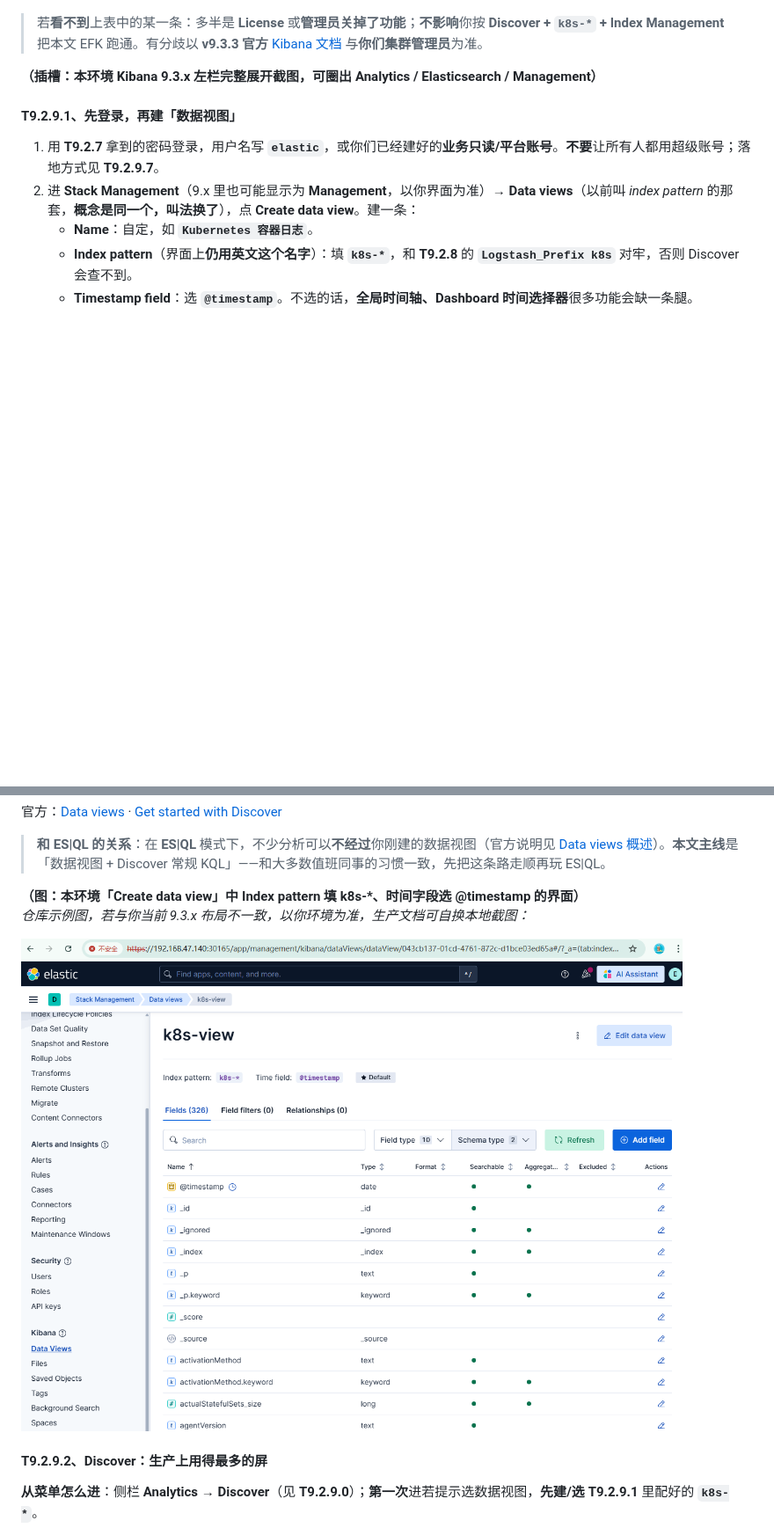
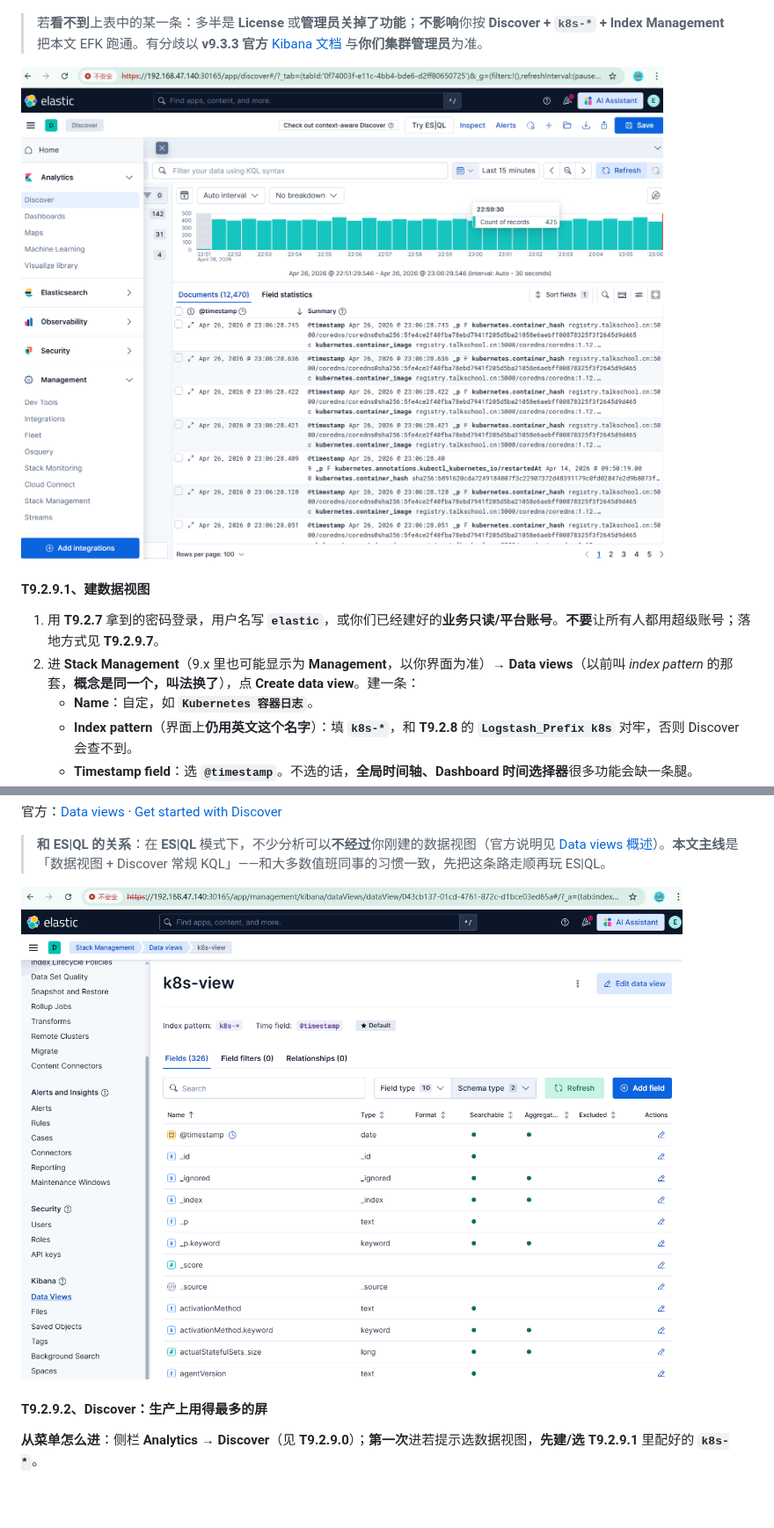
Before and after one commit to brinnatt/kubeauto, a Markdown page: docs/efk/EFK.md, 2 parts joined by grey strips. Shown at 88% size. GitHub-like rendering; pictures changed too: docs/efk/images/logging-kibana-modules.png (added); blank space fills up the shorter version.

Commit message:
[update] EFK

```diff
--- a/docs/efk/EFK.md
+++ b/docs/efk/EFK.md
@@ -1074,9 +1074,9 @@ flowchart LR
 
 > 若**看不到**上表中的某一条：多半是 **License** 或**管理员关掉了功能**；**不影响**你按 **Discover + `k8s-*` + Index Management** 把本文 EFK 跑通。有分歧以 **v9.3.3 官方** [Kibana 文档](https://www.elastic.co/docs) 与**你们集群管理员**为准。
 
-**（插槽：本环境 Kibana 9.3.x 左栏完整展开截图，可圈出 Analytics / Elasticsearch / Management）**
-
-#### T9.2.9.1、先登录，再建「数据视图」
+![logging-kibana-modules](./images/logging-kibana-modules.png)
+
+#### T9.2.9.1、建数据视图
 
 1. 用 **T9.2.7** 拿到的密码登录，用户名写 **`elastic`**，或你们已经建好的**业务只读/平台账号**。**不要**让所有人都用超级账号；落地方式见 **T9.2.9.7**。
 2. 进 **Stack Management**（9.x 里也可能显示为 **Management**，以你界面为准）→ **Data views**（以前叫 *index pattern* 的那套，**概念是同一个，叫法换了**），点 **Create data view**。建一条：
@@ -1090,10 +1090,7 @@ flowchart LR
 
 > **和 ES\|QL 的关系**：在 **ES\|QL** 模式下，不少分析可以**不经过**你刚建的数据视图（官方说明见 [Data views 概述](https://www.elastic.co/docs/explore-analyze/find-and-organize/data-views)）。**本文主线**是「数据视图 + Discover 常规 KQL」——和大多数值班同事的习惯一致，先把这条路走顺再玩 ES\|QL。
 
-**（图：本环境「Create data view」中 Index pattern 填 k8s-*、时间字段选 @timestamp 的界面）**
-*仓库示例图，若与你当前 9.3.x 布局不一致，以你环境为准，生产文档可自换本地截图：*
-
-![logging-kibana-data-view（示例，界面以你集群为准）](./images/logging-kibana-data-view.png)
+![logging-kibana-data-view](./images/logging-kibana-data-view.png)
 
 #### T9.2.9.2、Discover：生产上用得最多的屏
 
```
